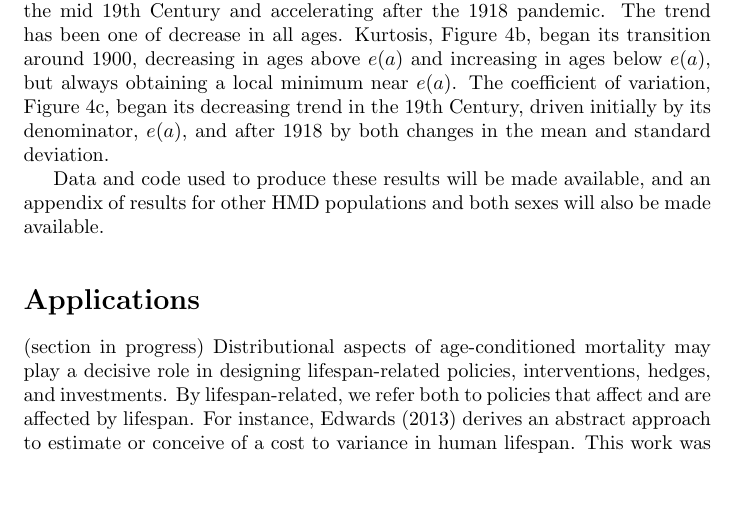
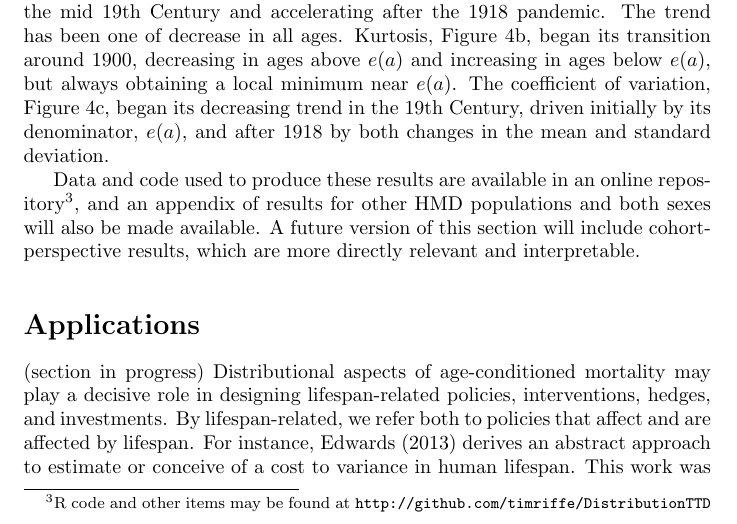
Before and after one commit to timriffe/DistributionTTD, a LaTeX paper (DistributionTTD/DistributionTTD.tex): part of page 6 of 8, cut so that both start at the same text, the shorter picture padded with empty space. Compiled offline with pdfLaTeX.

Commit message:
added github url and intention of generating cohort results.

```diff
--- a/DistributionTTD/DistributionTTD.tex
+++ b/DistributionTTD/DistributionTTD.tex
@@ -341,9 +341,12 @@ Period mortality (HMD).}
 \end{figure}
 \FloatBarrier
 
-Data and code used to produce these results will be made available, and an
-appendix of results for other HMD populations and both sexes will also be made
-available.
+Data and code used to produce these results are available in an online
+repository\footnote{R code and other items may be found at
+\url{http://github.com/timriffe/DistributionTTD}}, and an appendix of results
+for other HMD populations and both sexes will also be made available. A future
+version of this section will include cohort-perspective results, which are more
+directly relevant and interpretable.
 
 \section*{Applications}
 (section in progress) Distributional aspects of age-conditioned mortality may
```
Also changed, not shown: DistributionTTD/DistributionTTD.pdf.
